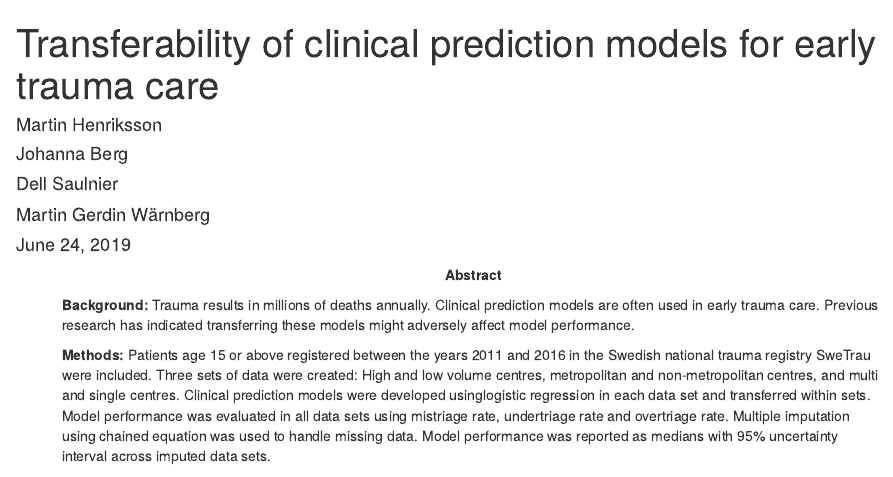
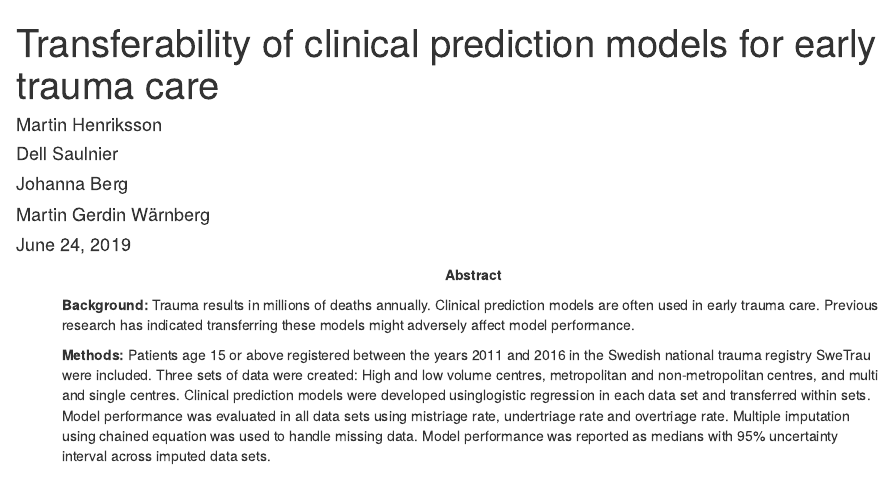
Before and after one commit to 613Martin/transfer-effect-mistriage, an R Markdown document (ManuscriptMarkdown.Rmd): the page in a window 1100 px wide, from its top. Rendered offline with R 4.5, knitr and Pandoc, with nearby package versions; drawn as R Markdown's standard HTML page in place of the format the file asks for; some code elsewhere in the file could not run offline; a font, style sheet, LaTeX package, included part or bibliography that could not be used is replaced or left out.

Commit message:
Update ManuscriptMarkdown.Rmd

```diff
--- a/ManuscriptMarkdown.Rmd
+++ b/ManuscriptMarkdown.Rmd
@@ -2,8 +2,8 @@
 title: "Transferability of clinical prediction models for early trauma care"
 author:
 - Martin Henriksson
+- Dell Saulnier
 - Johanna Berg
-- Dell Saulnier
 - Martin Gerdin Wärnberg
 date: "June 24, 2019"
 documentclass: "article"
```
